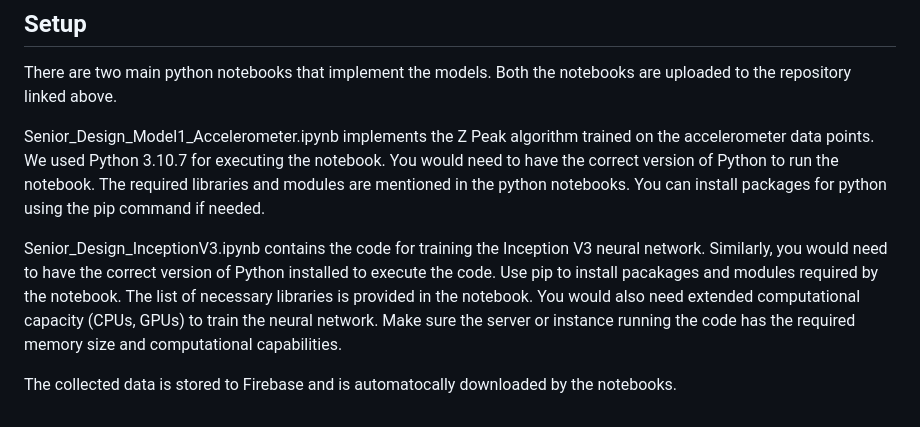
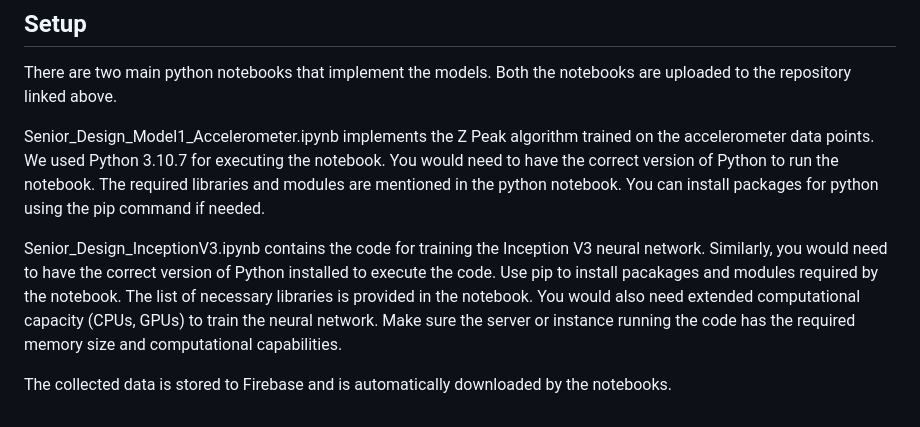
Before and after one commit to aymane-eljerari/ezrider, a Markdown page: README_Software.md, the part around the change. GitHub-like rendering.

```diff
--- a/README_Software.md
+++ b/README_Software.md
@@ -61,8 +61,8 @@ The repo implementing this model can be found [here](https://github.com/balajisa
 
 There are two main python notebooks that implement the models. Both the notebooks are uploaded to the repository linked above.
 
-Senior_Design_Model1_Accelerometer.ipynb implements the Z Peak algorithm trained on the accelerometer data points. We used Python 3.10.7 for executing the notebook. You would need to have the correct version of Python to run the notebook. The required libraries and modules are mentioned in the python notebooks. You can install packages for python using the pip command if needed.
+Senior_Design_Model1_Accelerometer.ipynb implements the Z Peak algorithm trained on the accelerometer data points. We used Python 3.10.7 for executing the notebook. You would need to have the correct version of Python to run the notebook. The required libraries and modules are mentioned in the python notebook. You can install packages for python using the pip command if needed.
 
 Senior_Design_InceptionV3.ipynb contains the code for training the Inception V3 neural network. Similarly, you would need to have the correct version of Python installed to execute the code. Use pip to install pacakages and modules required by the notebook. The list of necessary libraries is provided in the notebook. You would also need extended computational capacity (CPUs, GPUs) to train the neural network. Make sure the server or instance running the code has the required memory size and computational capabilities.
 
-The collected data is stored to Firebase and is automatocally downloaded by the notebooks.
+The collected data is stored to Firebase and is automatically downloaded by the notebooks.
```
